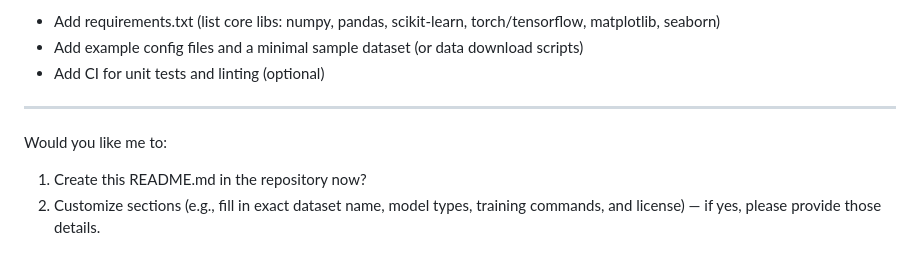
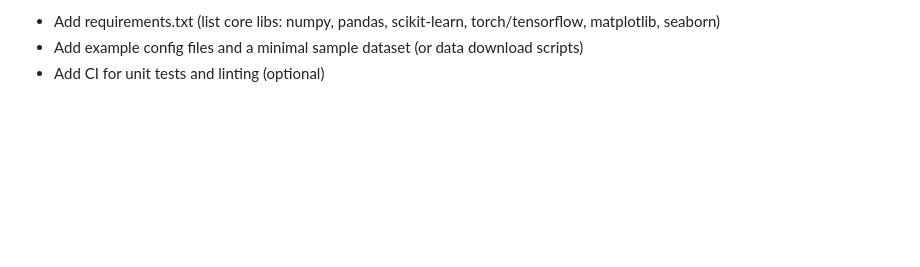
Before and after one commit to jateenG/Cloud-Intrusion-Detection, a Markdown page: README.md, the part around the change. GitHub-like rendering; blank space fills up the shorter version.

Commit message:
Clean up README by removing prompts
Removed unnecessary prompts from README.

```diff
--- a/README.md
+++ b/README.md
@@ -87,9 +87,3 @@ Notes / TODO
 - Add requirements.txt (list core libs: numpy, pandas, scikit-learn, torch/tensorflow, matplotlib, seaborn)
 - Add example config files and a minimal sample dataset (or data download scripts)
 - Add CI for unit tests and linting (optional)
-
----
-
-Would you like me to:
-1) Create this README.md in the repository now?
-2) Customize sections (e.g., fill in exact dataset name, model types, training commands, and license) — if yes, please provide those details.
```
